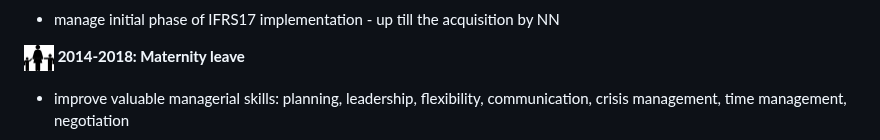
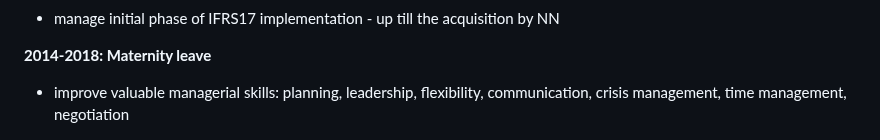
Before and after one commit to zreisingerova/zreisingerova.github.io, a Markdown page: README.md, the part around one of its changes. Drawn GitHub-style.

```diff
--- a/README.md
+++ b/README.md
@@ -27,5 +29,5 @@
 * manage initial phase of IFRS17 implementation - up till the acquisition by NN
 
-**<img src="maternity2.png" width="30" height="30"> 2014-2018: Maternity leave**
+**2014-2018: Maternity leave**
 * improve valuable managerial skills: planning, leadership, flexibility, communication, crisis management, time management, negotiation
 
```
Also changed, not shown: other parts of README.md (+7 -3 lines).
